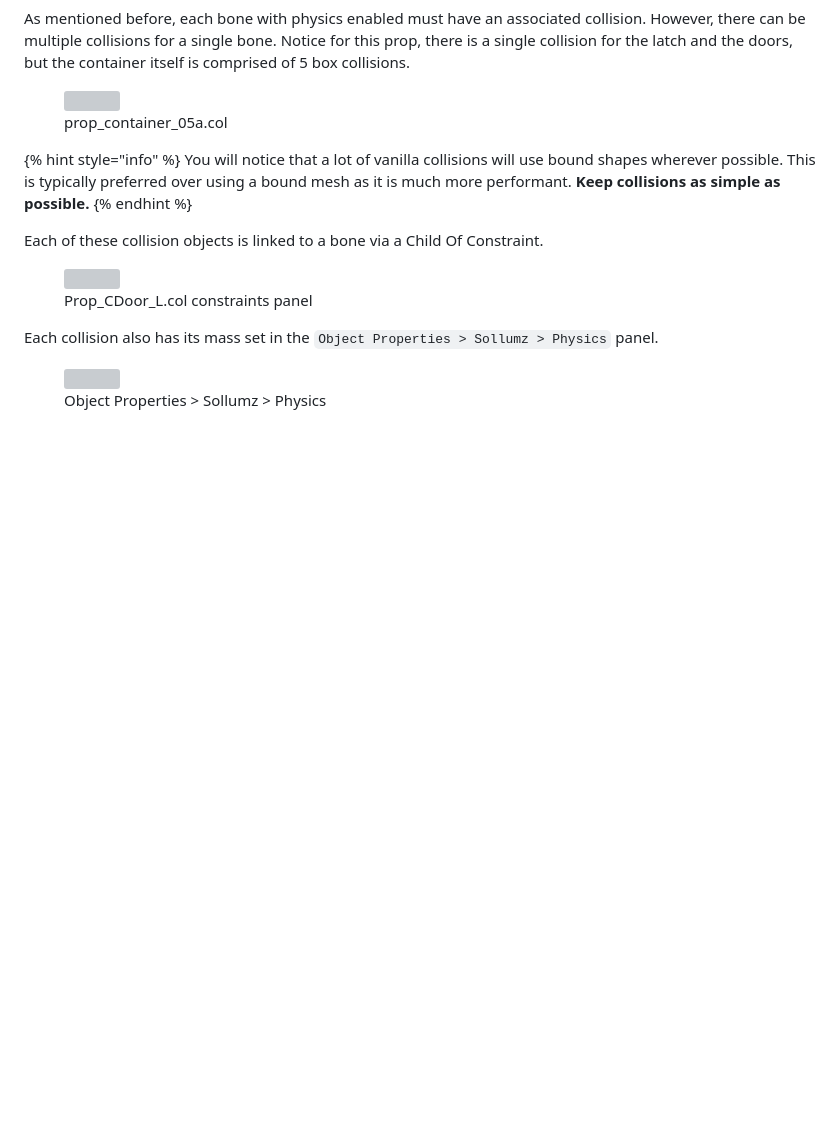
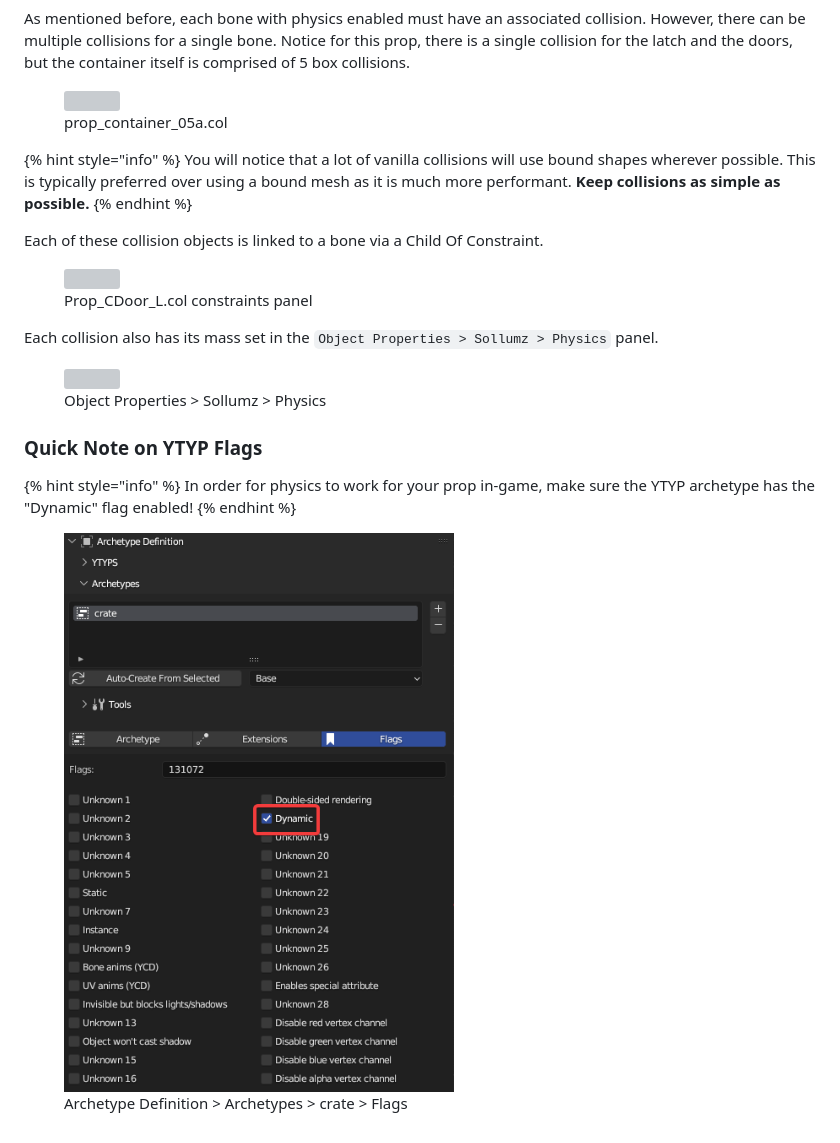
Before and after one commit to Sollumz/Sollumz, a Markdown page: documentation/fragments-.yft/prop-setup.md, the part around the change. GitHub-like rendering; pictures changed too: .gitbook/assets/image (31).png (added); blank space fills up the shorter version; grey boxes are pictures that could not be loaded.

Commit message:
GITBOOK-23: Add quick note on ytyp flags to prop setup page

```diff
--- a/documentation/fragments-.yft/prop-setup.md
+++ b/documentation/fragments-.yft/prop-setup.md
@@ -91,3 +91,15 @@ Each collision also has its mass set in the `Object Properties > Sollumz > Physi
 <figure><img src="../../.gitbook/assets/image (17).png" alt=""><figcaption><p>Object Properties > Sollumz > Physics</p></figcaption></figure>
 
 </div>
+
+### Quick Note on YTYP Flags
+
+{% hint style="info" %}
+In order for physics to work for your prop in-game, make sure the YTYP archetype has the "Dynamic" flag enabled!
+{% endhint %}
+
+<div align="left">
+
+<figure><img src="../../.gitbook/assets/image (31).png" alt=""><figcaption><p>Archetype Definition > Archetypes > crate > Flags</p></figcaption></figure>
+
+</div>
```
